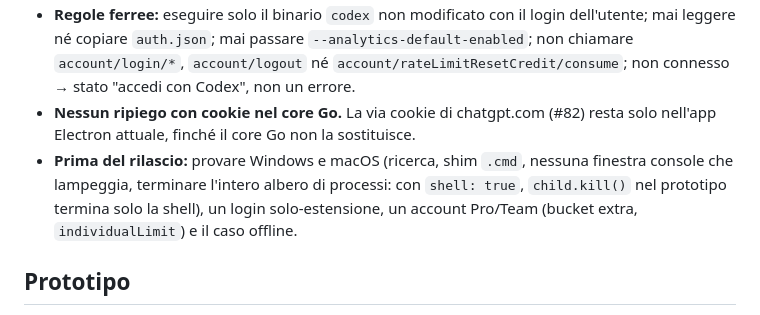
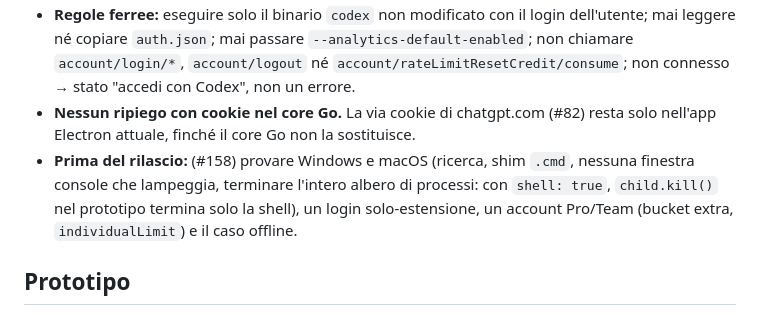
Before and after one commit to suppressio/ia-hypermiler, a Markdown page: docs/SPIKE-CODEX-APP-SERVER.it.md, the part around the change. Drawn GitHub-style.

Commit message:
docs(spike #142): link the follow-up #158
Refs #142

Co-Authored-By: Claude Opus 5.5 <noreply@anthropic.com>

```diff
--- a/docs/SPIKE-CODEX-APP-SERVER.it.md
+++ b/docs/SPIKE-CODEX-APP-SERVER.it.md
@@ -55,7 +55,7 @@ Cosa guadagniamo: nessun cookie ChatGPT, nessuna finestra di login Electron né
 - **Fonte primaria di Codex per il core Go: `codex app-server` one-shot su stdio**, `initialize` → `initialized` → `account/read` → `account/rateLimits/read`, processo terminato dopo la lettura, timeout 10 s, righe di stdout lette come JSON, `stderr` svuotato e mai loggato.
 - **Regole ferree:** eseguire solo il binario `codex` non modificato con il login dell'utente; mai leggere né copiare `auth.json`; mai passare `--analytics-default-enabled`; non chiamare `account/login/*`, `account/logout` né `account/rateLimitResetCredit/consume`; non connesso → stato "accedi con Codex", non un errore.
 - **Nessun ripiego con cookie nel core Go.** La via cookie di chatgpt.com (#82) resta solo nell'app Electron attuale, finché il core Go non la sostituisce.
-- **Prima del rilascio:** provare Windows e macOS (ricerca, shim `.cmd`, nessuna finestra console che lampeggia, terminare l'intero albero di processi: con `shell: true`, `child.kill()` nel prototipo termina solo la shell), un login solo-estensione, un account Pro/Team (bucket extra, `individualLimit`) e il caso offline.
+- **Prima del rilascio:** (#158) provare Windows e macOS (ricerca, shim `.cmd`, nessuna finestra console che lampeggia, terminare l'intero albero di processi: con `shell: true`, `child.kill()` nel prototipo termina solo la shell), un login solo-estensione, un account Pro/Team (bucket extra, `individualLimit`) e il caso offline.
 
 ## Prototipo
 
```
Also changed, not shown: docs/SPIKE-CODEX-APP-SERVER.md (+1 -1 lines).
